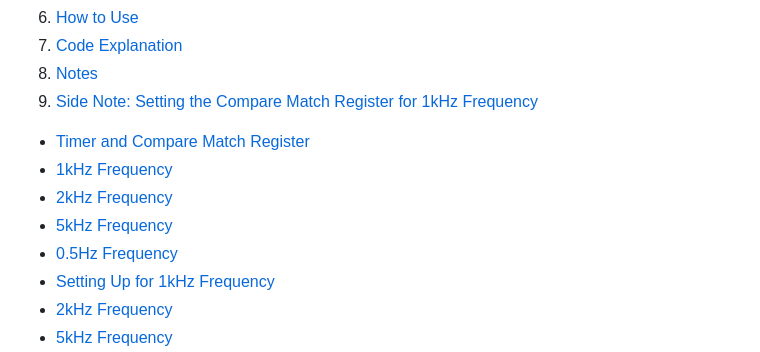
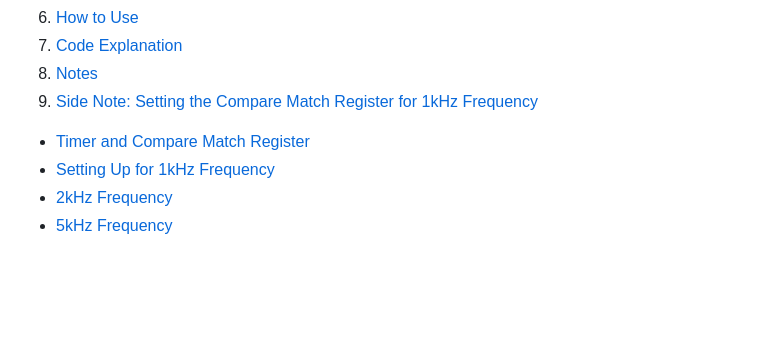
Before and after one commit to aabdelghani/boschTestBench, a Markdown page: README.md, the part around the change. Rendered like a GitHub page; blank space fills up the shorter version.

```diff
--- a/README.md
+++ b/README.md
@@ -12,10 +12,6 @@
 8. [Notes](#notes)
 9. [Side Note: Setting the Compare Match Register for 1kHz Frequency](#side-note-setting-the-compare-match-register-for-1khz-frequency)
 - [Timer and Compare Match Register](#timer-and-compare-match-register)
-- [1kHz Frequency](#1khz-frequency)
-- [2kHz Frequency](#2khz-frequency)
-- [5kHz Frequency](#5khz-frequency)
-- [0.5Hz Frequency](#0.5hz-frequency)
 - [Setting Up for 1kHz Frequency](#setting-up-for-1khz-frequency)
 - [2kHz Frequency](#2khz-frequency)
 - [5kHz Frequency](#5khz-frequency)
```
